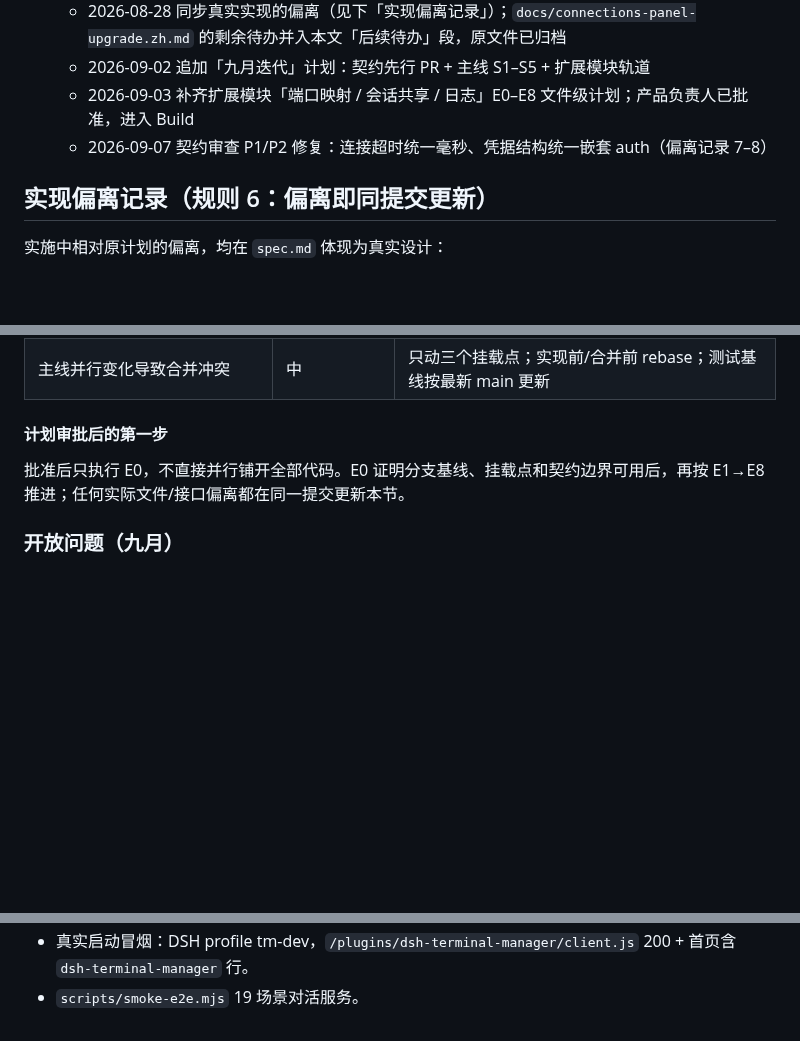
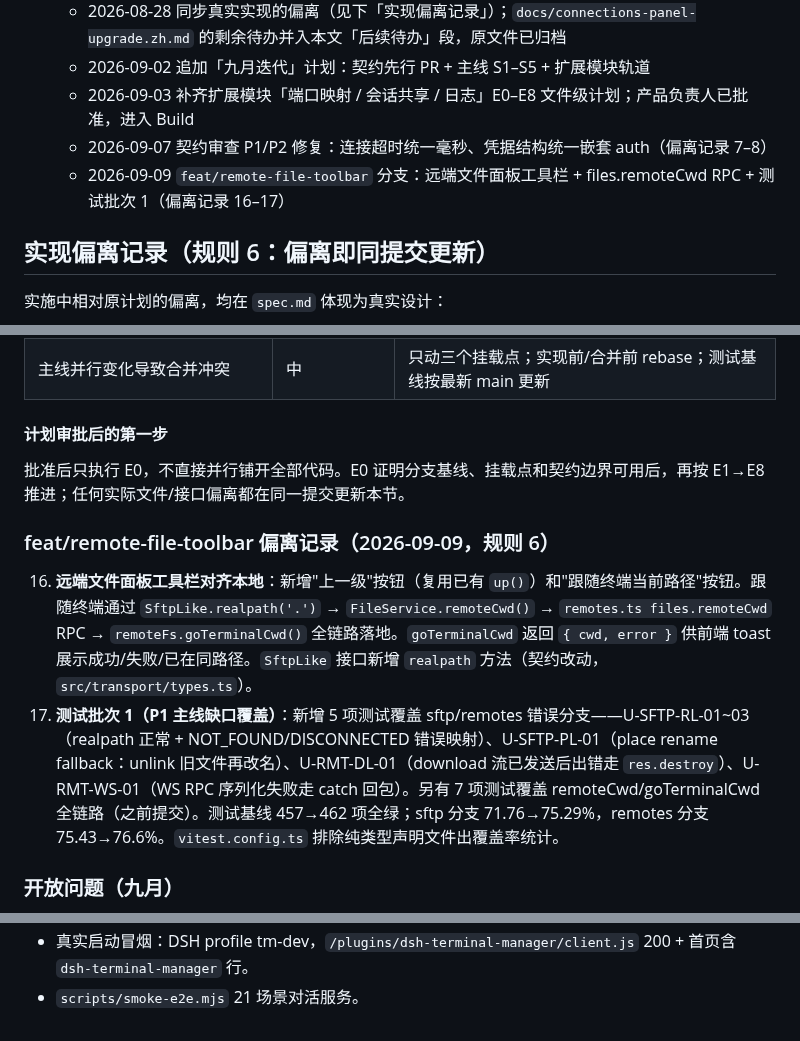
Before and after one commit to peng7peng/dsh-terminal-manager, a Markdown page: plan.md, 3 parts joined by grey strips. Rendered like a GitHub page; blank space fills up the shorter version.

```diff
--- a/plan.md
+++ b/plan.md
@@ -9,6 +9,7 @@
   - 2026-09-02 追加「九月迭代」计划：契约先行 PR + 主线 S1–S5 + 扩展模块轨道
   - 2026-09-03 补齐扩展模块「端口映射 / 会话共享 / 日志」E0–E8 文件级计划；产品负责人已批准，进入 Build
   - 2026-09-07 契约审查 P1/P2 修复：连接超时统一毫秒、凭据结构统一嵌套 auth（偏离记录 7–8）
+  - 2026-09-09 `feat/remote-file-toolbar` 分支：远端文件面板工具栏 + files.remoteCwd RPC + 测试批次 1（偏离记录 16–17）
 
 ## 实现偏离记录（规则 6：偏离即同提交更新）
 
@@ -499,6 +500,11 @@ DSH_PORT=3180 node scripts/ext-port-log-smoke.mjs
 
 批准后只执行 E0，不直接并行铺开全部代码。E0 证明分支基线、挂载点和契约边界可用后，再按 E1→E8 推进；任何实际文件/接口偏离都在同一提交更新本节。
 
+### feat/remote-file-toolbar 偏离记录（2026-09-09，规则 6）
+
+16. **远端文件面板工具栏对齐本地**：新增"上一级"按钮（复用已有 `up()`）和"跟随终端当前路径"按钮。跟随终端通过 `SftpLike.realpath('.')` → `FileService.remoteCwd()` → `remotes.ts files.remoteCwd` RPC → `remoteFs.goTerminalCwd()` 全链路落地。`goTerminalCwd` 返回 `{ cwd, error }` 供前端 toast 展示成功/失败/已在同路径。`SftpLike` 接口新增 `realpath` 方法（契约改动，`src/transport/types.ts`）。
+17. **测试批次 1（P1 主线缺口覆盖）**：新增 5 项测试覆盖 sftp/remotes 错误分支——U-SFTP-RL-01~03（realpath 正常 + NOT_FOUND/DISCONNECTED 错误映射）、U-SFTP-PL-01（place rename fallback：unlink 旧文件再改名）、U-RMT-DL-01（download 流已发送后出错走 `res.destroy`）、U-RMT-WS-01（WS RPC 序列化失败走 catch 回包）。另有 7 项测试覆盖 remoteCwd/goTerminalCwd 全链路（之前提交）。测试基线 457→462 项全绿；sftp 分支 71.76→75.29%，remotes 分支 75.43→76.6%。`vitest.config.ts` 排除纯类型声明文件出覆盖率统计。
+
 ### 开放问题（九月）
 
 1. TC 语法真实样例未到——解析器按原型设想语法先做，样例到位后只改 `tc-parser.ts`。
@@ -511,2 +517,2 @@ DSH_PORT=3180 node scripts/ext-port-log-smoke.mjs
 - 真实启动冒烟：DSH profile tm-dev，`/plugins/dsh-terminal-manager/client.js` 200 + 首页含 `dsh-terminal-manager` 行。
-- `scripts/smoke-e2e.mjs` 19 场景对活服务。
+- `scripts/smoke-e2e.mjs` 21 场景对活服务。
```
Also changed, not shown: other parts of plan.md (+1 -1 lines), CLAUDE.md (+2 -1 lines).
